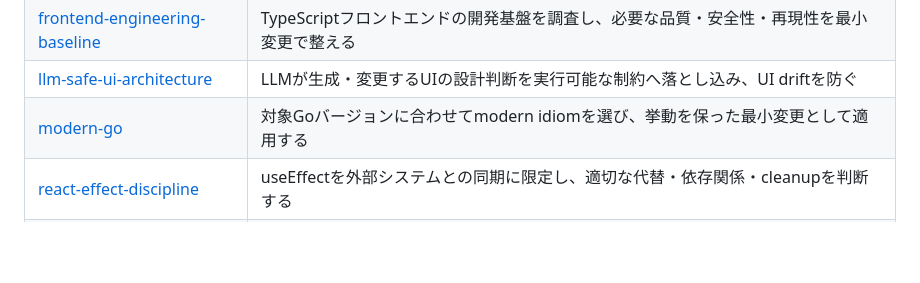
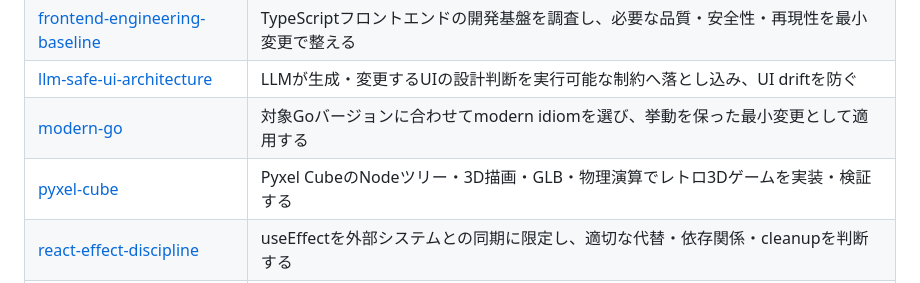
Before and after one commit to u7chan/skill-stash, a Markdown page: README.md, the part around the change. GitHub-like rendering; blank space fills up the shorter version.

Commit message:
feat: add Pyxel Cube development skill (#50)

```diff
--- a/README.md
+++ b/README.md
@@ -26,6 +26,7 @@
 | [frontend-engineering-baseline](frontend-engineering-baseline/SKILL.md) | TypeScriptフロントエンドの開発基盤を調査し、必要な品質・安全性・再現性を最小変更で整える |
 | [llm-safe-ui-architecture](llm-safe-ui-architecture/SKILL.md) | LLMが生成・変更するUIの設計判断を実行可能な制約へ落とし込み、UI driftを防ぐ |
 | [modern-go](modern-go/SKILL.md) | 対象Goバージョンに合わせてmodern idiomを選び、挙動を保った最小変更として適用する |
+| [pyxel-cube](pyxel-cube/SKILL.md) | Pyxel CubeのNodeツリー・3D描画・GLB・物理演算でレトロ3Dゲームを実装・検証する |
 | [react-effect-discipline](react-effect-discipline/SKILL.md) | useEffectを外部システムとの同期に限定し、適切な代替・依存関係・cleanupを判断する |
 | [scroll-motion](scroll-motion/SKILL.md) | スクロール演出24種をCSS優先で選定・実装し、静的ショールームとCSS/Tailwindのサンプルから適用する |
 | **基盤 / インフラ** | Docker・IaC・ローカル検証 |
```
Also changed, not shown: pyxel-cube/SKILL.md (added, +50 -0 lines), pyxel-cube/references/implementation.md (added, +122 -0 lines).
